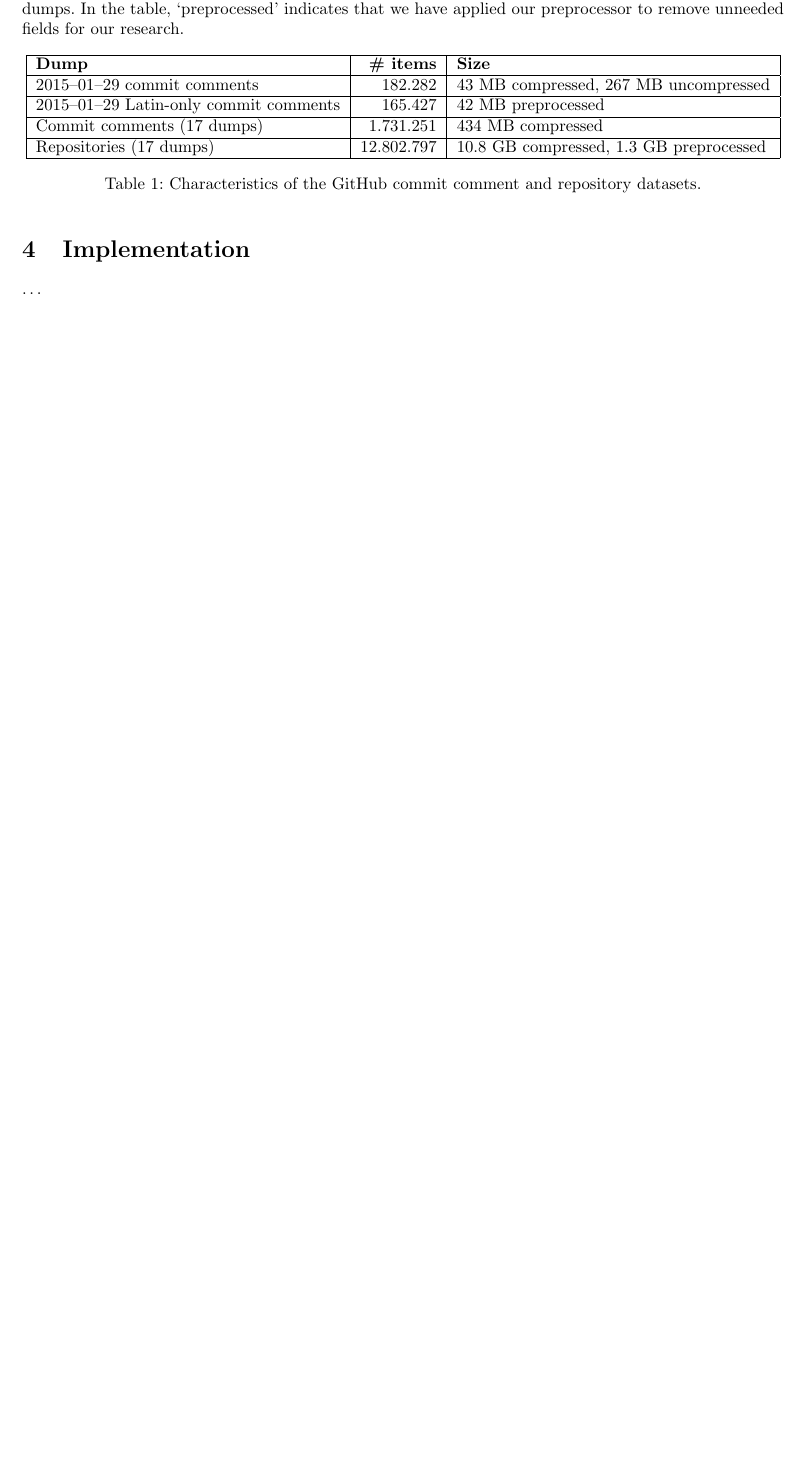
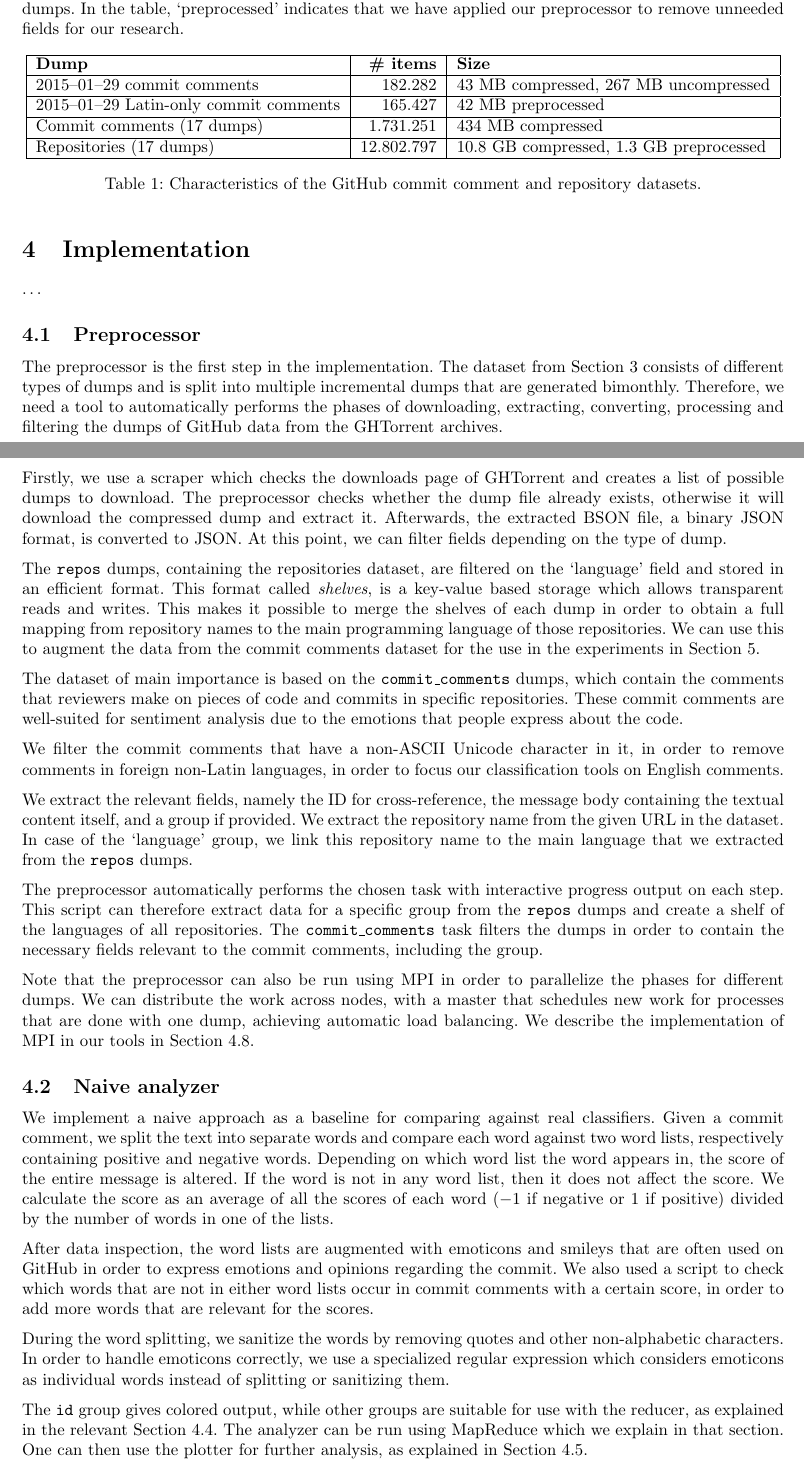
Before and after one commit to timvandermeij/sentiment-analysis, a LaTeX paper (Report/Report.tex): part of page 3 of 4 before the commit and two parts of pages 3 and 4 of 5 after it, the two joined at a grey line, cut so that both start at the same text, the shorter picture padded with empty space. Compiled offline with pdfLaTeX.

Commit message:
Report: Added implmentation sections
Described the preprocessor and the analyzer.

```diff
--- a/Report/Report.tex
+++ b/Report/Report.tex
@@ -237,3 +237,85 @@ remove unneeded fields for our research.
 
 \section{Implementation}\label{sec:implementation}
 \ldots
+% TODO: Group
+
+\subsection{Preprocessor}\label{sec:preprocessor}
+
+The preprocessor is the first step in the implementation. The dataset from
+Section~\ref{sec:dataset} consists of different types of dumps and is split
+into multiple incremental dumps that are generated bimonthly. Therefore, we
+need a tool to automatically performs the phases of downloading, extracting,
+converting, processing and filtering the dumps of GitHub data from the
+GHTorrent archives.
+
+Firstly, we use a scraper which checks the downloads page of GHTorrent and
+creates a list of possible dumps to download. The preprocessor checks whether
+the dump file already exists, otherwise it will download the compressed dump
+and extract it. Afterwards, the extracted BSON file, a binary JSON format, is
+converted to JSON. At this point, we can filter fields depending on the type of
+dump.
+
+The {\tt repos} dumps, containing the repositories dataset, are filtered on the
+`language' field and stored in an efficient format. This format called
+\emph{shelves}, is a key-value based storage which allows transparent reads and
+writes. This makes it possible to merge the shelves of each dump in order to
+obtain a full mapping from repository names to the main programming language of
+those repositories. We can use this to augment the data from the commit
+comments dataset for the use in the experiments in
+Section~\ref{sec:experiments}.
+
+The dataset of main importance is based on the {\tt commit\_comments} dumps,
+which contain the comments that reviewers make on pieces of code and commits in
+specific repositories. These commit comments are well-suited for sentiment
+analysis due to the emotions that people express about the code.
+
+We filter the commit comments that have a non-ASCII Unicode character in it, in
+order to remove comments in foreign non-Latin languages, in order to focus our
+classification tools on English comments.
+
+We extract the relevant fields, namely the ID for cross-reference, the message
+body containing the textual content itself, and a group if provided. We extract
+the repository name from the given URL in the dataset. In case of the
+`language' group, we link this repository name to the main language that we
+extracted from the {\tt repos} dumps.
+
+The preprocessor automatically performs the chosen task with interactive
+progress output on each step. This script can therefore extract data for
+a specific group from the {\tt repos} dumps and create a shelf of the languages
+of all repositories. The {\tt commit\_comments} task filters the dumps in order
+to contain the necessary fields relevant to the commit comments, including the
+group.
+
+Note that the preprocessor can also be run using MPI in order to parallelize
+the phases for different dumps. We can distribute the work across nodes, with
+a master that schedules new work for processes that are done with one dump,
+achieving automatic load balancing. We describe the implementation of MPI in
+our tools in Section~\ref{sec:mpi}.
+
+\subsection{Naive analyzer}\label{sec:analyzer}
+
+We implement a naive approach as a baseline for comparing against real
+classifiers. Given a commit comment, we split the text into separate words and
+compare each word against two word lists, respectively containing positive and
+negative words. Depending on which word list the word appears in, the score of
+the entire message is altered. If the word is not in any word list, then it
+does not affect the score. We calculate the score as an average of all the
+scores of each word ($-1$ if negative or $1$ if positive) divided by the number
+of words in one of the lists.
+
+After data inspection, the word lists are augmented with emoticons and smileys
+that are often used on GitHub in order to express emotions and opinions
+regarding the commit. We also used a script to check which words that are not
+in either word lists occur in commit comments with a certain score, in order to
+add more words that are relevant for the scores.
+
+During the word splitting, we sanitize the words by removing quotes and other
+non-alphabetic characters. In order to handle emoticons correctly, we use
+a specialized regular expression which considers emoticons as individual words
+instead of splitting or sanitizing them.
+
+The {\tt id} group gives colored output, while other groups are suitable for
+use with the reducer, as explained in the relevant Section~\ref{sec:reducer}.
+The analyzer can be run using MapReduce which we explain in that section. One
+can then use the plotter for further analysis, as explained in
+Section~\ref{sec:plotter}.
```
Also changed, not shown: Report/Report.tex (12 more changed lines).
